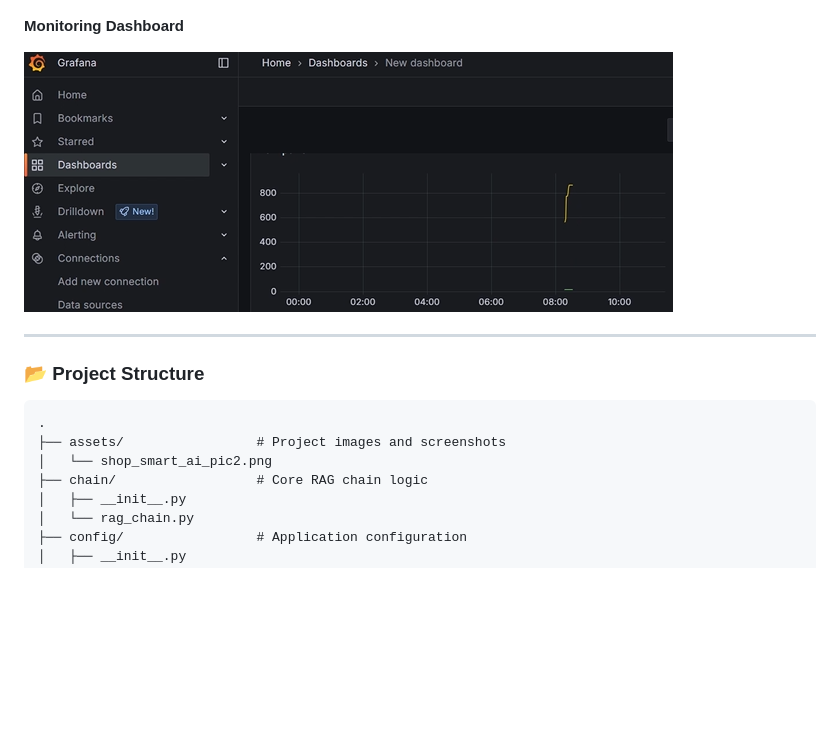
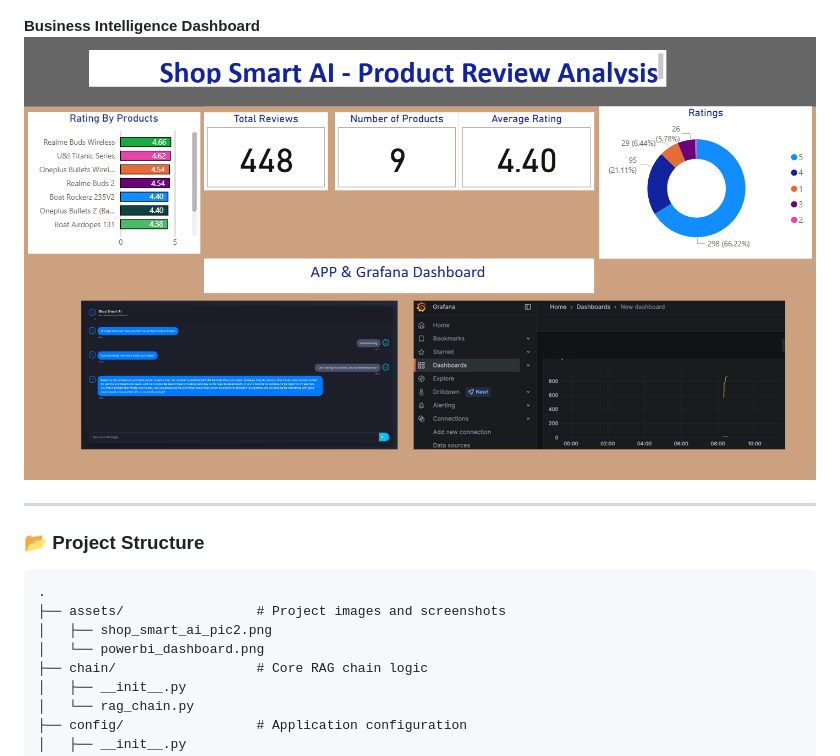
Before and after one commit to Najam0786/Smart-Shop-AI-Recommender, a Markdown page: README.md, the part around the change printed below. Drawn GitHub-style; pictures changed too: assets/powerbi_dashboard.png (added); blank space fills up the shorter version.

````diff
--- a/README.md
+++ b/README.md
@@ -42,8 +41,7 @@ Here are a few snapshots of the deployed Shop Smart AI Recommender in action:
 ![Shop Smart AI Chat Interface](./assets/shop_smart_ai_pic2.png)
 
-**Monitoring Dashboard**
-
-![Grafana Monitoring Dashboard](./assets/grafana_dashboard.png)
+**Business Intelligence Dashboard**
+![Power BI Dashboard](./assets/powerbi_dashboard.png)
 
 ---
 
@@ -52,7 +50,8 @@ Here are a few snapshots of the deployed Shop Smart AI Recommender in action:
 ```
 .
 ├── assets/                 # Project images and screenshots
-│   └── shop_smart_ai_pic2.png
+│   ├── shop_smart_ai_pic2.png
+│   └── powerbi_dashboard.png
 ├── chain/                  # Core RAG chain logic
 │   ├── __init__.py
 │   └── rag_chain.py
````
Also changed, not shown: other parts of README.md (+0 -1 lines), 1 other file.
